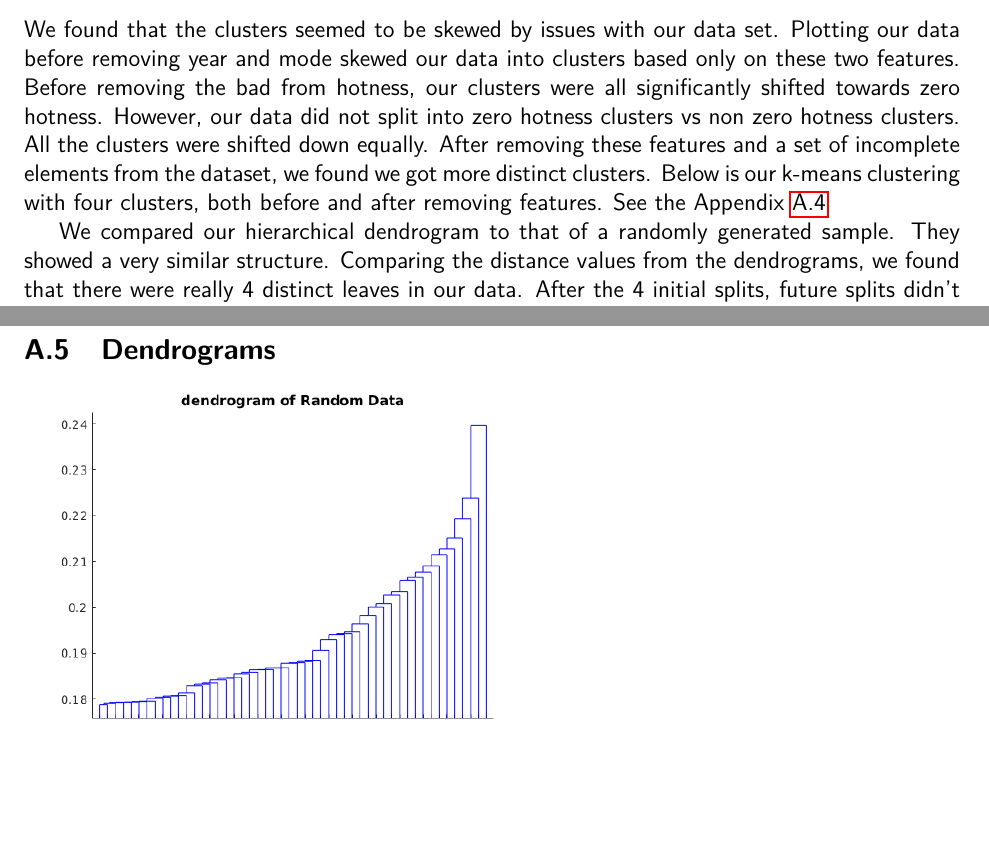
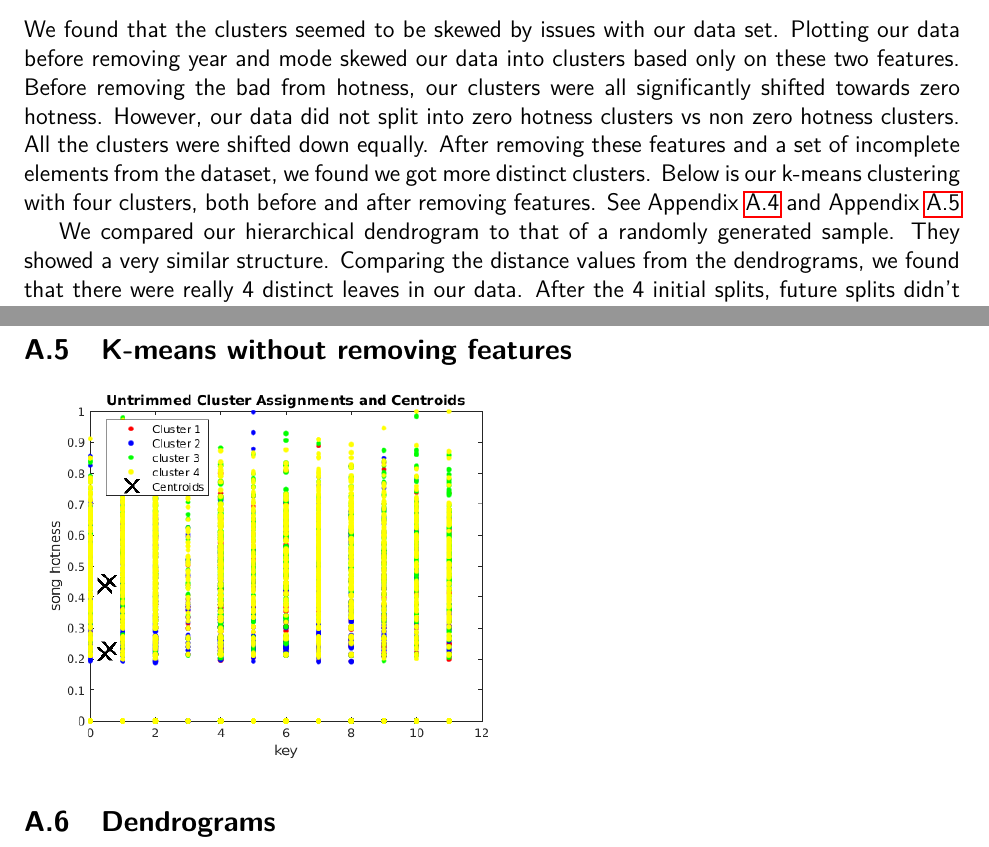
Before and after one commit to mrhampson/MUSE, a LaTeX document (report/document.tex): two parts of pages 6 and 12 of 12, joined at a grey line, cut so that both start at the same text, the shorter picture padded with empty space. Compiled offline with pdfLaTeX.

Commit message:
Added untrimmed k means figure

```diff
--- a/report/document.tex
+++ b/report/document.tex
@@ -141,7 +141,7 @@ Ultimately, we found that the lowest possible number of output nodes would yield
 \subsection{Clustering}
 \label{subsec:clusteringResults}
 We found that the clusters seemed to be skewed by issues with our data set. Plotting our data before removing year and mode skewed our data into clusters based only on these two features. Before removing the bad from hotness, our clusters were all significantly shifted towards zero hotness. However, our data did not split into zero hotness clusters vs non zero hotness clusters. All the clusters were shifted down equally. After removing these features and a set of incomplete elements from the dataset, we found we got more distinct clusters. Below is our k-means clustering with four clusters, both before and after removing features.
-See the Appendix~\ref{subsec:trimmedKmeans}
+See Appendix~\ref{subsec:trimmedKmeans} and Appendix~\ref{subsec:untrimmedKmeans}
 
 
 We compared our hierarchical dendrogram to that of a randomly generated sample. They showed a very similar structure. Comparing the distance values from the dendrograms, we found that there were really 4 distinct leaves in our data. After the 4 initial splits, future splits didn't look any more significant than they would in a dendrogram for random data. Below are the dendragrams from our data and one of random data.
@@ -253,6 +253,9 @@ Each of the networks that were tested to yield the graph above contained 12 inpu
 \subsection{K-means with features removed}
 \label{subsec:trimmedKmeans}
 \includegraphics[scale=0.6]{images/clustering/trimmedkMeans}
+\subsection{K-means without removing features}
+\label{subsec:untrimmedKmeans}
+\includegraphics[scale=0.6]{images/clustering/untrimmedkmeans}
 \subsection{Dendrograms}
 \label{subsec:dendrograms}
 \includegraphics[scale=0.6]{images/clustering/h_random}
```
Also changed, not shown: clustering/Plots/untrimmed kmeans.png (added), report/images/clustering/untrimmedkmeans.png (added).
